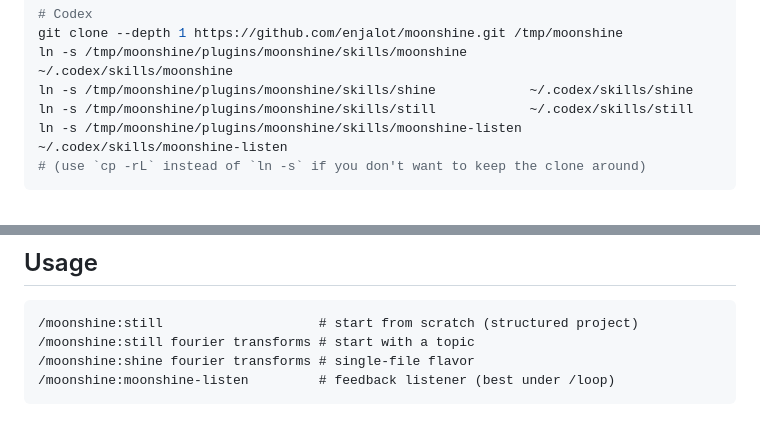
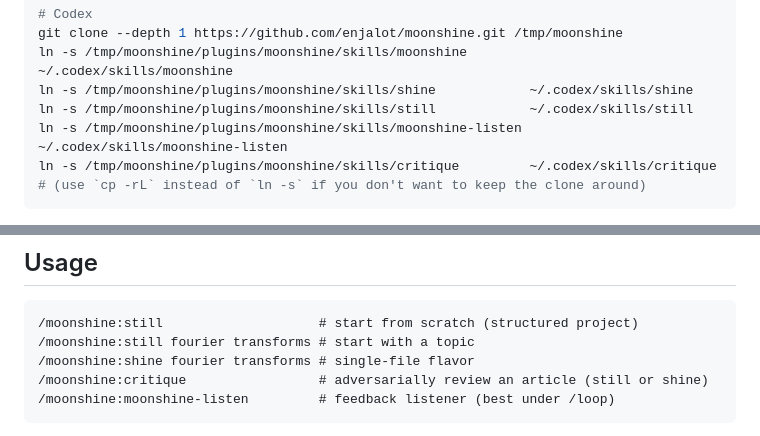
Before and after one commit to enjalot/moonshine, a Markdown page: README.md, 2 parts joined by grey strips. GitHub-like rendering.

Commit message:
Make critique still-first-class; register it for Codex installs
Address PR review feedback:

- critique now identifies the substrate first and loads the matching
  standards: still projects pull in STILL.md (and FEEDBACK.md when the
  authorship loop is in scope), shine articles pull in ARTICLE.md. A
  still critique is no longer asked to grade content markdown, the
  figure registry, and directives without the rules that define those
  checks.
- Add a Substrate-Specific Checks section: still (pristine markdown,
  the three directives, honest registry, DEFAULTS/knobs, tokens.css
  palette, React Flow not Mermaid, series integrity, reader-clean
  build) and shine (self-contained single file). Each check maps to a
  scorecard dimension.
- Read-source and find-article steps are substrate-aware, with still
  as the common case.
- Register critique in the README Codex manual-install symlink list and
  the Usage block, and in the DEVELOPING.md repo map, so a skills-dir
  install actually gets $critique.

Co-Authored-By: Claude Opus 4.8 (1M context) <noreply@anthropic.com>

````diff
--- a/README.md
+++ b/README.md
@@ -58,6 +58,7 @@ ln -s /tmp/moonshine/plugins/moonshine/skills/moonshine        ~/.codex/skills/m
 ln -s /tmp/moonshine/plugins/moonshine/skills/shine            ~/.codex/skills/shine
 ln -s /tmp/moonshine/plugins/moonshine/skills/still            ~/.codex/skills/still
 ln -s /tmp/moonshine/plugins/moonshine/skills/moonshine-listen ~/.codex/skills/moonshine-listen
+ln -s /tmp/moonshine/plugins/moonshine/skills/critique         ~/.codex/skills/critique
 # (use `cp -rL` instead of `ln -s` if you don't want to keep the clone around)
 ```
 
@@ -73,6 +74,7 @@ To develop against your checkout instead, see [DEVELOPING.md](DEVELOPING.md) (sy
 /moonshine:still                    # start from scratch (structured project)
 /moonshine:still fourier transforms # start with a topic
 /moonshine:shine fourier transforms # single-file flavor
+/moonshine:critique                 # adversarially review an article (still or shine)
 /moonshine:moonshine-listen         # feedback listener (best under /loop)
 ```
 
````
Also changed, not shown: DEVELOPING.md (+1 -0 lines), 1 other file.
